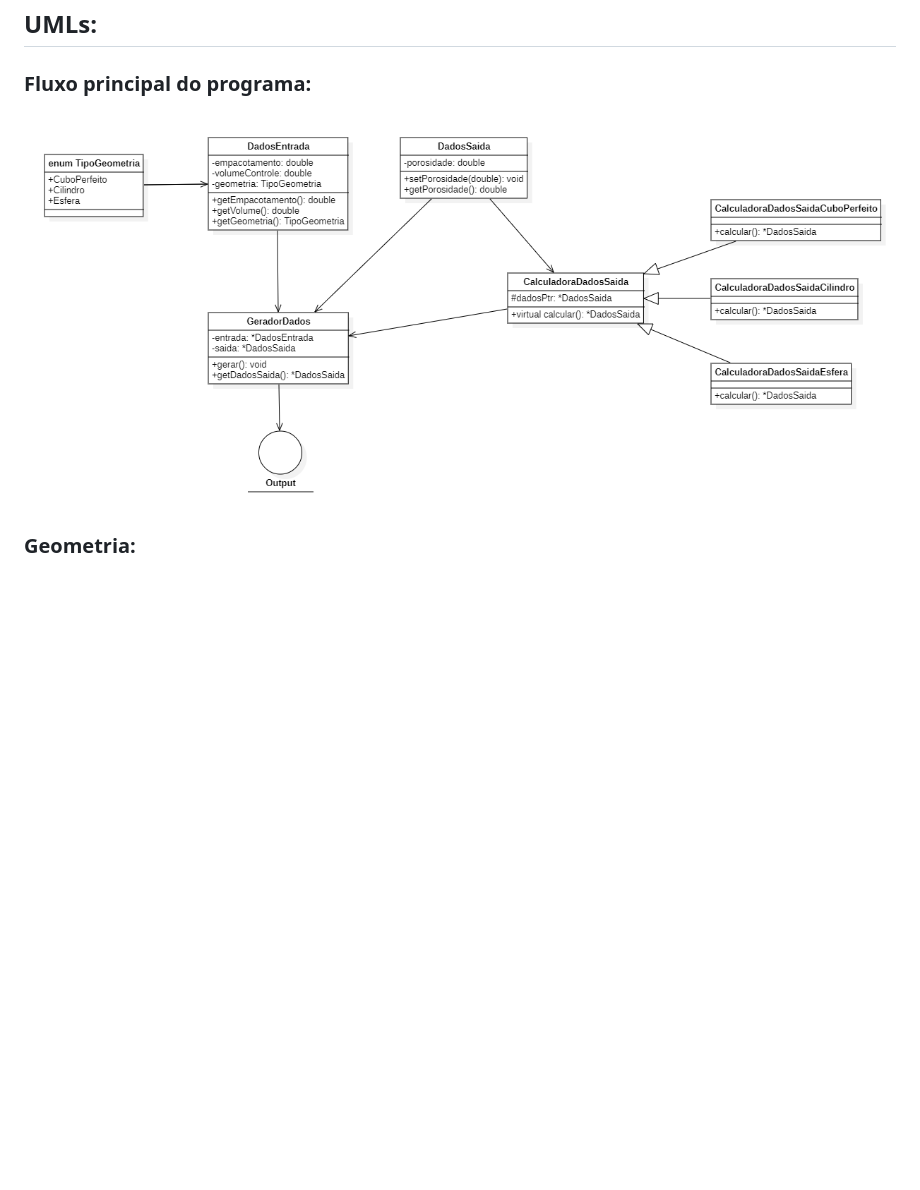
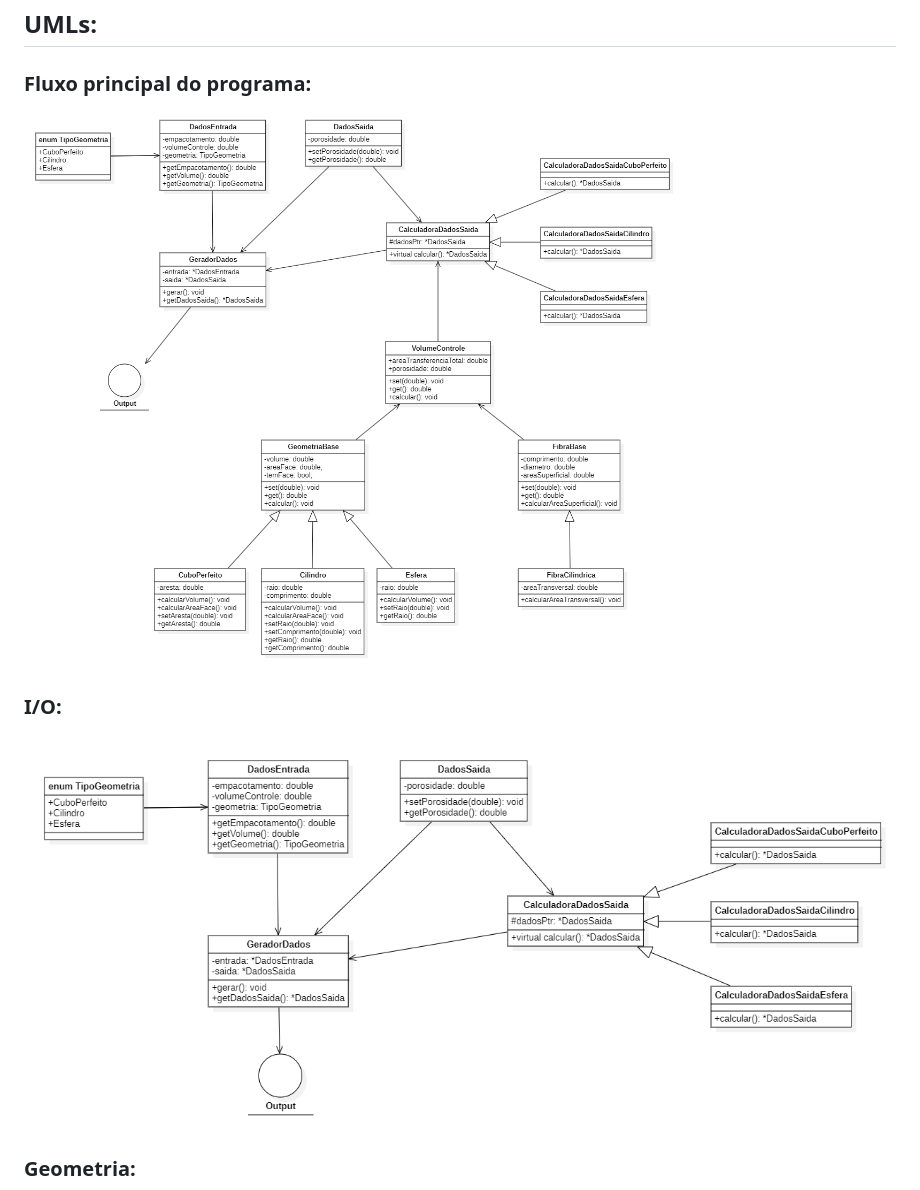
Before and after one commit to thpsouza/modelagem-membranas, a Markdown page: README.md, the part around the change printed below. GitHub-like rendering; pictures changed too: UML/IO!IO_4.png (added), UML/Main!Main_2.png; blank space fills up the shorter version.

Commit message:
Changed UML and updated README

```diff
--- a/README.md
+++ b/README.md
@@ -5,6 +5,9 @@
 ### Fluxo principal do programa:
 ![Main](https://github.com/thpsouza/modelagem-membranas/blob/master/UML/Main!Main_2.png)
 
+### I/O:
+![I/O](https://github.com/thpsouza/modelagem-membranas/blob/master/UML/IO!IO_4.png)
+
 ### Geometria:
 ![Geometria](https://github.com/thpsouza/modelagem-membranas/blob/master/UML/Geometria!Geometria_3.png)
 
```
Also changed, not shown: other parts of README.md (+1 -1 lines), 5 other files.
